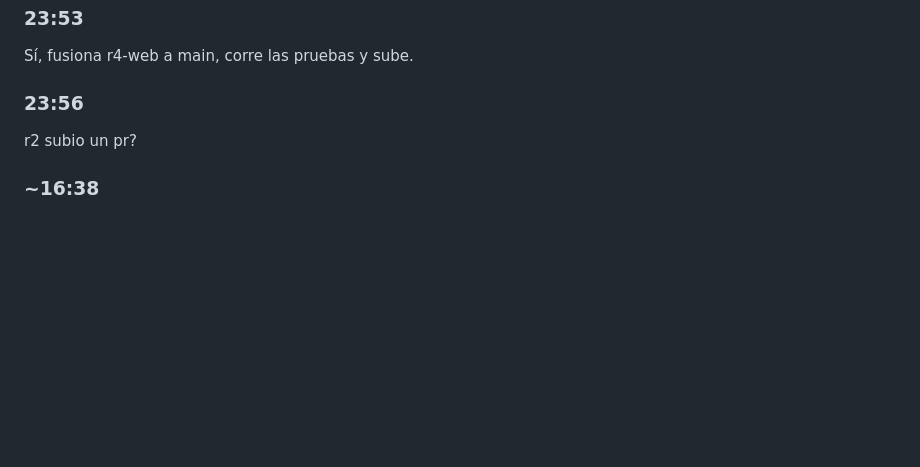
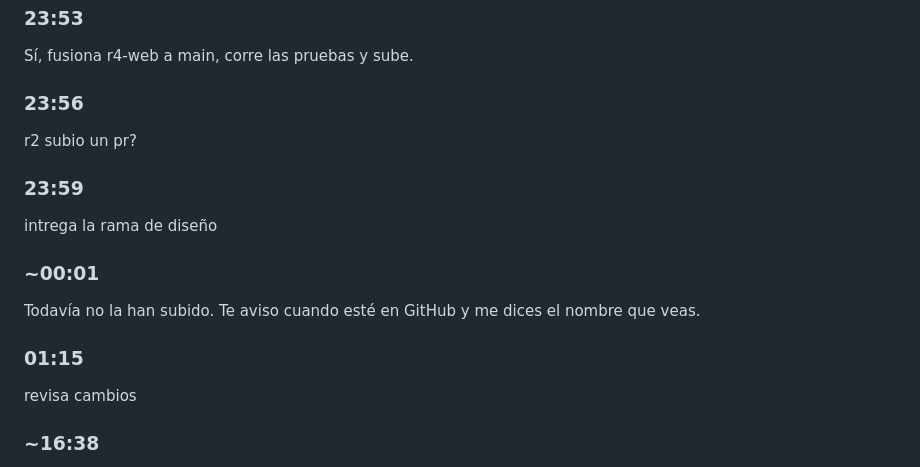
Before and after one commit to juanpablodev-ship/Locknet-hackathon, a Markdown page: prompts/R3.md, the part around the change. Drawn GitHub-style; blank space fills up the shorter version.

Commit message:
prompts: R3 23:59-01:15

```diff
--- a/prompts/R3.md
+++ b/prompts/R3.md
@@ -234,6 +234,15 @@ Sí, fusiona r4-web a main, corre las pruebas y sube.
 ### 23:56
 r2 subio un pr?
 
+### 23:59
+intrega la rama de diseño
+
+### ~00:01
+Todavía no la han subido. Te aviso cuando esté en GitHub y me dices el nombre que veas.
+
+### 01:15
+revisa cambios
+
 ### ~16:38
 aprueba
 Fuente: incoming-payment/incoming-payment-create.ts + quote/quote-create-receive-amount.ts + outgoing-payment/outgoing-payment-create.ts | https://openpayments.dev/es/guides/onetime-remittance-fixed-receive/ | https://openpayments.dev/sdk/outgoing-grant-spent-amounts/
```
